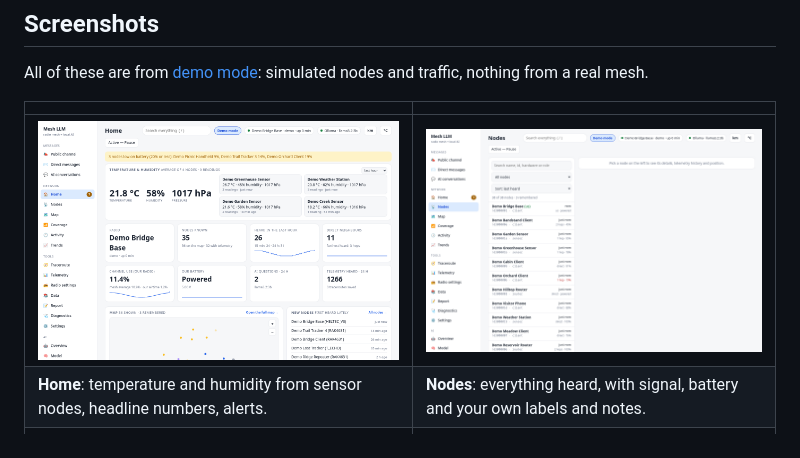
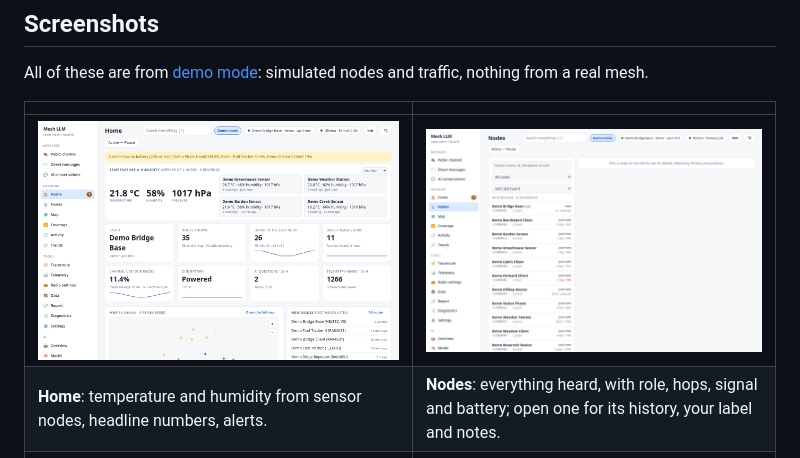
Before and after one commit to TeamHarrisCali/MeshtasticLLM, a Markdown page: README.md, the part around the change. Rendered like a GitHub page.

Commit message:
Make the Nodes screenshot caption match what the image shows
Review nit: the caption mentioned labels and notes, which only appear after a
node is selected. Describe what is visible and say where labels live.

Co-Authored-By: Claude Sonnet 5.5 <noreply@anthropic.com>

```diff
--- a/README.md
+++ b/README.md
@@ -53,8 +53,8 @@ All of these are from [demo mode](#try-it-without-hardware): simulated nodes and
 
 | | |
 |---|---|
-| ![Home: sensors, headline numbers, alerts, map and new nodes](docs/screenshots/home.png) | ![Nodes: every node the radio knows, with signal, battery and your own labels](docs/screenshots/nodes.png) |
-| **Home**: temperature and humidity from sensor nodes, headline numbers, alerts. | **Nodes**: everything heard, with signal, battery and your own labels and notes. |
+| ![Home: sensors, headline numbers, alerts, map and new nodes](docs/screenshots/home.png) | ![Nodes: every node the radio knows, with role, hops, signal and battery](docs/screenshots/nodes.png) |
+| **Home**: temperature and humidity from sensor nodes, headline numbers, alerts. | **Nodes**: everything heard, with role, hops, signal and battery; open one for its history, your label and notes. |
 | ![Map: nodes coloured by how many hops away they are](docs/screenshots/map.png) | ![AI log: each question, the tool the AI used, delivery per message part](docs/screenshots/audit.png) |
 | **Map**: nodes coloured by hops away; an optional OpenStreetMap background. | **AI log**: every question, the tool the AI ran, and per-part delivery. |
 
```
